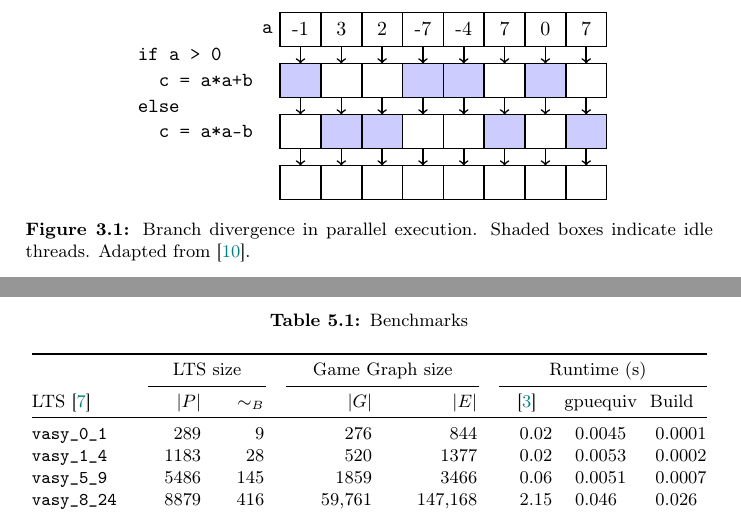
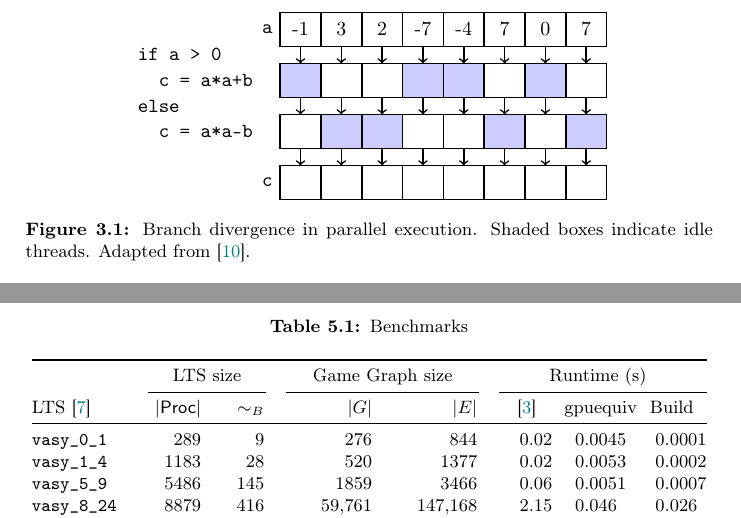
Before and after one commit to Gobbel2000/thesis-gpuequiv, a LaTeX thesis (thesis.tex, which reads chapters/03-gpu.tex, chapters/05-evaluation.tex): two parts of pages 11 and 21 of 24, joined at a grey line, cut so that both start at the same text. Compiled offline with pdfLaTeX.

Commit message:
Small improvements

```diff
--- a/chapters/03-gpu.tex
+++ b/chapters/03-gpu.tex
@@ -126,11 +126,12 @@ should be handled with care and, if possible, avoided~\cite{Hijma2023}.
         \draw[->] (\x, -2) -- (\x, -2.5);
         \draw[->] (\x, -3.5) -- (\x, -4);
     }
-    \node[anchor=east] at (-0.6, 0)   {\verb|a|};
-    \node[anchor=west] at (-5, -0.75) {\verb|if a > 0|};
-    \node[anchor=west] at (-5, -1.5)  {\verb|  c = a*a+b|};
-    \node[anchor=west] at (-5, -2.25) {\verb|else|};
-    \node[anchor=west] at (-5, -3)    {\verb|  c = a*a-b|};
+    \node[anchor=east] at (-0.6, 0)    {\texttt{a}};
+    \node[anchor=west] at (-5, -0.75)  {\texttt{if a > 0}};
+    \node[anchor=west] at (-5, -1.5)   {\texttt{~~c = a*a+b}};
+    \node[anchor=west] at (-5, -2.25)  {\texttt{else}};
+    \node[anchor=west] at (-5, -3)     {\texttt{~~c = a*a-b}};
+    \node[anchor=east] at (-0.6, -4.5) {\texttt{c}};
 \end{tikzpicture}
 \caption{Branch divergence in parallel execution.
     Shaded boxes indicate idle threads. Adapted from~\cite{Hijma2023}.
--- a/chapters/05-evaluation.tex
+++ b/chapters/05-evaluation.tex
@@ -17,7 +17,7 @@
         &\multicolumn{3}{c}{Runtime (s)} \\
         \cmidrule(lr){2-3} \cmidrule(lr){4-5} \cmidrule(l){6-8}
         LTS~\cite{vlts}
-        &$|P|$ &$\sim_B$
+        &$|\mathsf{Proc}|$ &$\sim_B$
         &$|G|$ &$|E|$
         &\cite{bisping2023process} &{gpuequiv} &{Build} \\
         \midrule
```
